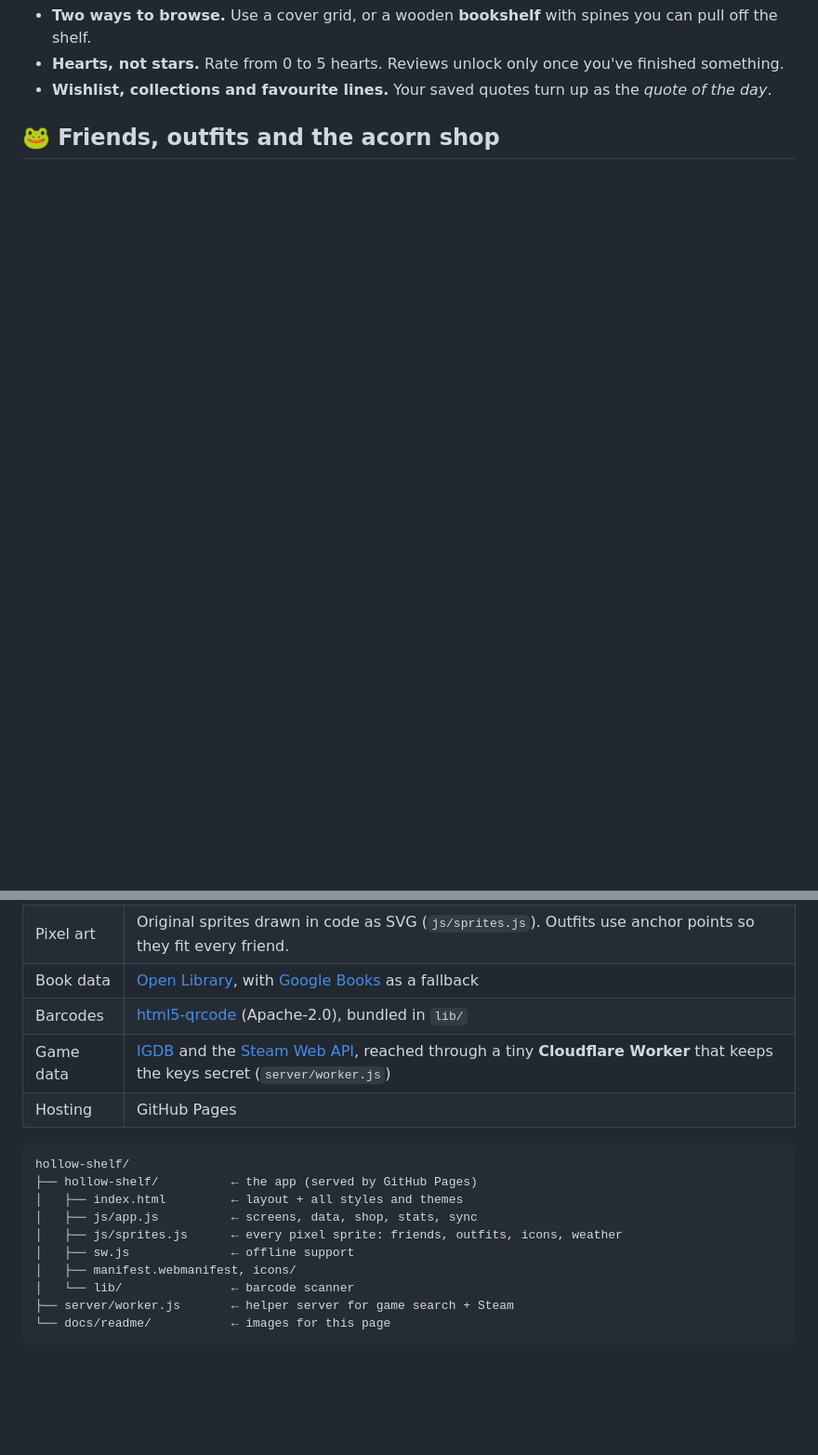
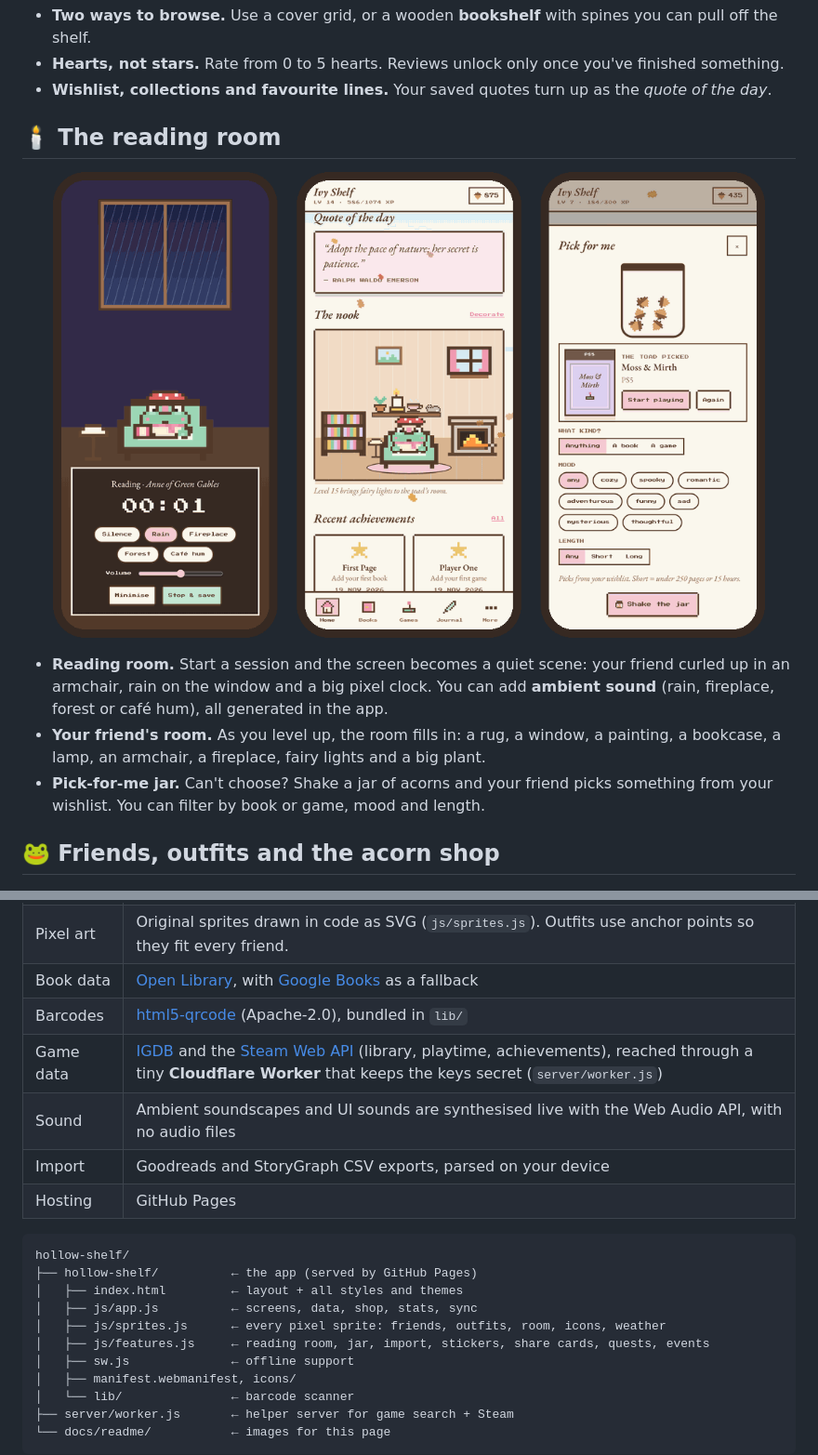
Before and after one commit to caro1ferreira/hollow-shelf, a Markdown page: README.md, 2 parts joined by grey strips. Shown at 93% size. GitHub-like rendering; pictures changed too: docs/readme/screens-room.png (added); blank space fills up the shorter version.

````diff
--- a/README.md
+++ b/README.md
@@ -29,6 +33,14 @@
 - **Two ways to browse.** Use a cover grid, or a wooden **bookshelf** with spines you can pull off the shelf.
 - **Hearts, not stars.** Rate from 0 to 5 hearts. Reviews unlock only once you've finished something.
 - **Wishlist, collections and favourite lines.** Your saved quotes turn up as the *quote of the day*.
+
+## 🕯 The reading room
+
+<p align="center"><img src="docs/readme/screens-room.png" alt="Reading room, the friend's room and the pick-for-me jar" width="92%"></p>
+
+- **Reading room.** Start a session and the screen becomes a quiet scene: your friend curled up in an armchair, rain on the window and a big pixel clock. You can add **ambient sound** (rain, fireplace, forest or café hum), all generated in the app.
+- **Your friend's room.** As you level up, the room fills in: a rug, a window, a painting, a bookcase, a lamp, an armchair, a fireplace, fairy lights and a big plant.
+- **Pick-for-me jar.** Can't choose? Shake a jar of acorns and your friend picks something from your wishlist. You can filter by book or game, mood and length.
 
 ## 🐸 Friends, outfits and the acorn shop
 
@@ -103,7 +126,9 @@ It works offline once it's installed. Sounds play only when the silent switch is
 | Pixel art | Original sprites drawn in code as SVG (`js/sprites.js`). Outfits use anchor points so they fit every friend. |
 | Book data | [Open Library](https://openlibrary.org/developers/api), with [Google Books](https://developers.google.com/books) as a fallback |
 | Barcodes | [html5-qrcode](https://github.com/mebjas/html5-qrcode) (Apache-2.0), bundled in `lib/` |
-| Game data | [IGDB](https://api-docs.igdb.com/) and the [Steam Web API](https://steamcommunity.com/dev), reached through a tiny **Cloudflare Worker** that keeps the keys secret (`server/worker.js`) |
+| Game data | [IGDB](https://api-docs.igdb.com/) and the [Steam Web API](https://steamcommunity.com/dev) (library, playtime, achievements), reached through a tiny **Cloudflare Worker** that keeps the keys secret (`server/worker.js`) |
+| Sound | Ambient soundscapes and UI sounds are synthesised live with the Web Audio API, with no audio files |
+| Import | Goodreads and StoryGraph CSV exports, parsed on your device |
 | Hosting | GitHub Pages |
 
 ```
@@ -111,7 +136,8 @@ hollow-shelf/
 ├── hollow-shelf/          ← the app (served by GitHub Pages)
 │   ├── index.html         ← layout + all styles and themes
 │   ├── js/app.js          ← screens, data, shop, stats, sync
-│   ├── js/sprites.js      ← every pixel sprite: friends, outfits, icons, weather
+│   ├── js/sprites.js      ← every pixel sprite: friends, outfits, room, icons, weather
+│   ├── js/features.js     ← reading room, jar, import, stickers, share cards, quests, events
 │   ├── sw.js              ← offline support
 │   ├── manifest.webmanifest, icons/
 │   └── lib/               ← barcode scanner
````
Also changed, not shown: other parts of README.md (+26 -1 lines), docs/readme/screens-collect.png (added), docs/readme/screens-tracking.png, 6 other files.
